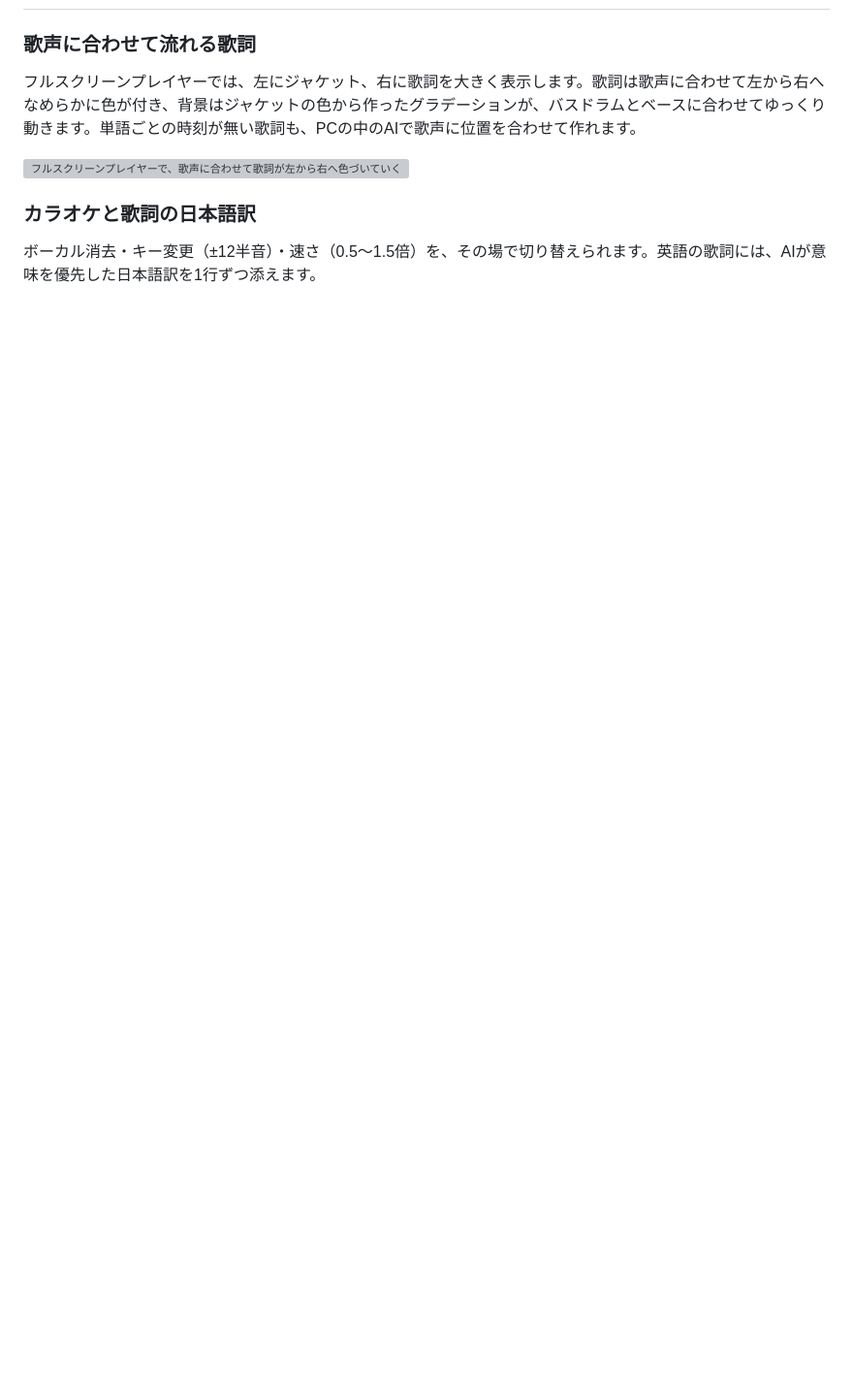
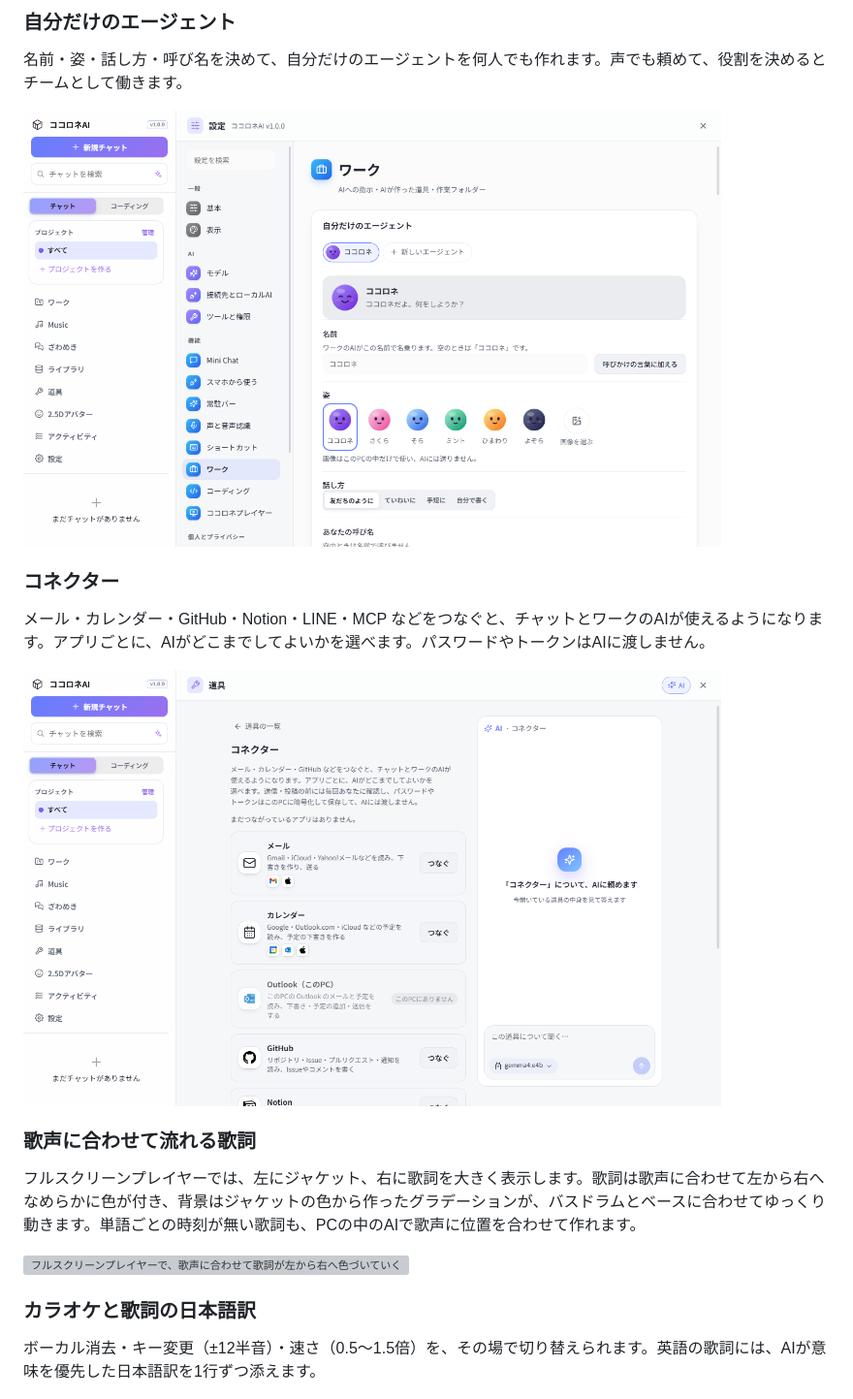
Before and after one commit to Naokuma005288/KokoroNe-AI, a Markdown page: README.md, the part around one of its changes. Shown at 97% size. GitHub-like rendering; pictures changed too: assets/readme/agents.png (added), assets/readme/connectors.png (added); blank space fills up the shorter version; grey boxes are pictures that could not be loaded.

```diff
--- a/README.md
+++ b/README.md
@@ -31,3 +46,14 @@
+### 自分だけのエージェント
+
+名前・姿・話し方・呼び名を決めて、自分だけのエージェントを何人でも作れます。声でも頼めて、役割を決めるとチームとして働きます。
+
+<img src="assets/readme/agents.png" alt="設定の自分だけのエージェント。名前・姿・話し方を選ぶ" width="720">
+
+### コネクター
+
+メール・カレンダー・GitHub・Notion・LINE・MCP などをつなぐと、チャットとワークのAIが使えるようになります。アプリごとに、AIがどこまでしてよいかを選べます。パスワードやトークンはAIに渡しません。
+
+<img src="assets/readme/connectors.png" alt="コネクターの画面。メール・カレンダー・GitHubなどのつなぐボタン" width="720">
 
 ### 歌声に合わせて流れる歌詞
 
```
Also changed, not shown: other parts of README.md (+15 -0 lines), assets/readme/social-preview.png, assets/readme/work.png (added), 1 other file.
